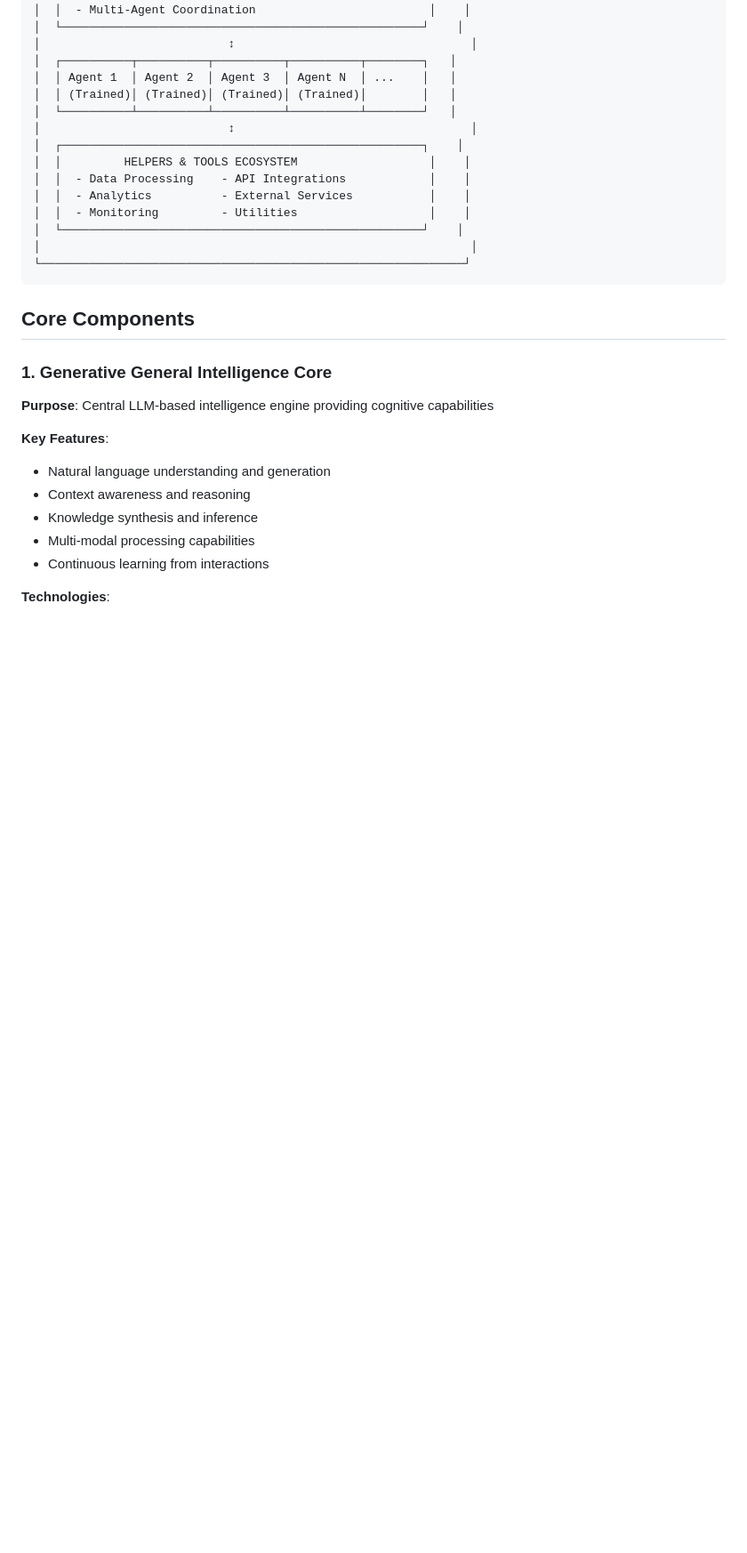
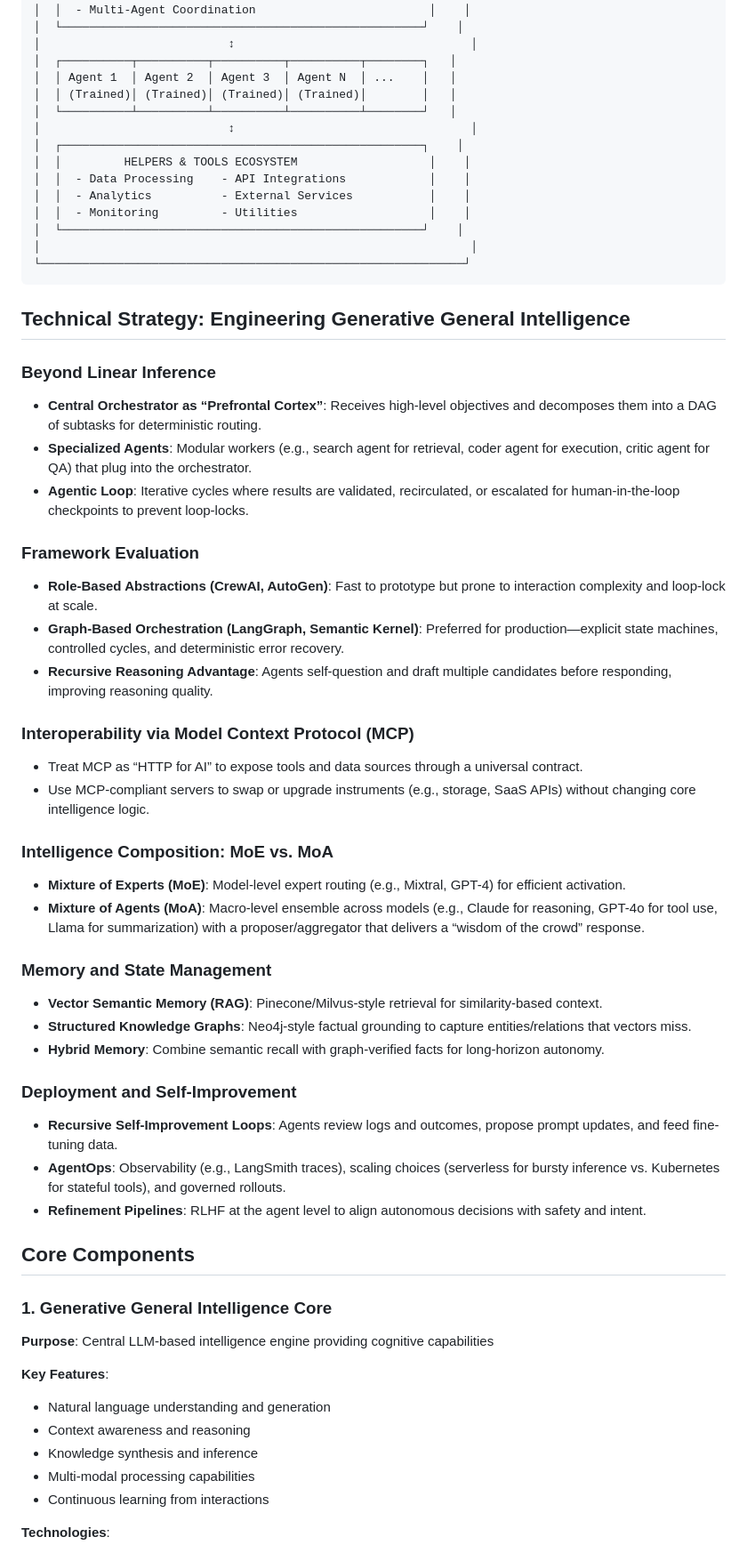
Before and after one commit to GizzZmo/AI-KING, a Markdown page: ARCHITECTURE.md, the part around the change. Shown at 89% size. Rendered like a GitHub page; blank space fills up the shorter version.

Commit message:
Document GGI technical strategy
Co-authored-by: GizzZmo <8039975+GizzZmo@users.noreply.github.com>

````diff
--- a/ARCHITECTURE.md
+++ b/ARCHITECTURE.md
@@ -38,6 +38,36 @@ AI KING (LLM Generative General Intelligence) is a comprehensive artificial inte
 │                                                              │
 └─────────────────────────────────────────────────────────────┘
 ```
+
+## Technical Strategy: Engineering Generative General Intelligence
+
+### Beyond Linear Inference
+- **Central Orchestrator as “Prefrontal Cortex”**: Receives high-level objectives and decomposes them into a DAG of subtasks for deterministic routing.
+- **Specialized Agents**: Modular workers (e.g., search agent for retrieval, coder agent for execution, critic agent for QA) that plug into the orchestrator.
+- **Agentic Loop**: Iterative cycles where results are validated, recirculated, or escalated for human-in-the-loop checkpoints to prevent loop-locks.
+
+### Framework Evaluation
+- **Role-Based Abstractions (CrewAI, AutoGen)**: Fast to prototype but prone to interaction complexity and loop-lock at scale.
+- **Graph-Based Orchestration (LangGraph, Semantic Kernel)**: Preferred for production—explicit state machines, controlled cycles, and deterministic error recovery.
+- **Recursive Reasoning Advantage**: Agents self-question and draft multiple candidates before responding, improving reasoning quality.
+
+### Interoperability via Model Context Protocol (MCP)
+- Treat MCP as “HTTP for AI” to expose tools and data sources through a universal contract.
+- Use MCP-compliant servers to swap or upgrade instruments (e.g., storage, SaaS APIs) without changing core intelligence logic.
+
+### Intelligence Composition: MoE vs. MoA
+- **Mixture of Experts (MoE)**: Model-level expert routing (e.g., Mixtral, GPT-4) for efficient activation.
+- **Mixture of Agents (MoA)**: Macro-level ensemble across models (e.g., Claude for reasoning, GPT-4o for tool use, Llama for summarization) with a proposer/aggregator that delivers a “wisdom of the crowd” response.
+
+### Memory and State Management
+- **Vector Semantic Memory (RAG)**: Pinecone/Milvus-style retrieval for similarity-based context.
+- **Structured Knowledge Graphs**: Neo4j-style factual grounding to capture entities/relations that vectors miss.
+- **Hybrid Memory**: Combine semantic recall with graph-verified facts for long-horizon autonomy.
+
+### Deployment and Self-Improvement
+- **Recursive Self-Improvement Loops**: Agents review logs and outcomes, propose prompt updates, and feed fine-tuning data.
+- **AgentOps**: Observability (e.g., LangSmith traces), scaling choices (serverless for bursty inference vs. Kubernetes for stateful tools), and governed rollouts.
+- **Refinement Pipelines**: RLHF at the agent level to align autonomous decisions with safety and intent.
 
 ## Core Components
 
````
